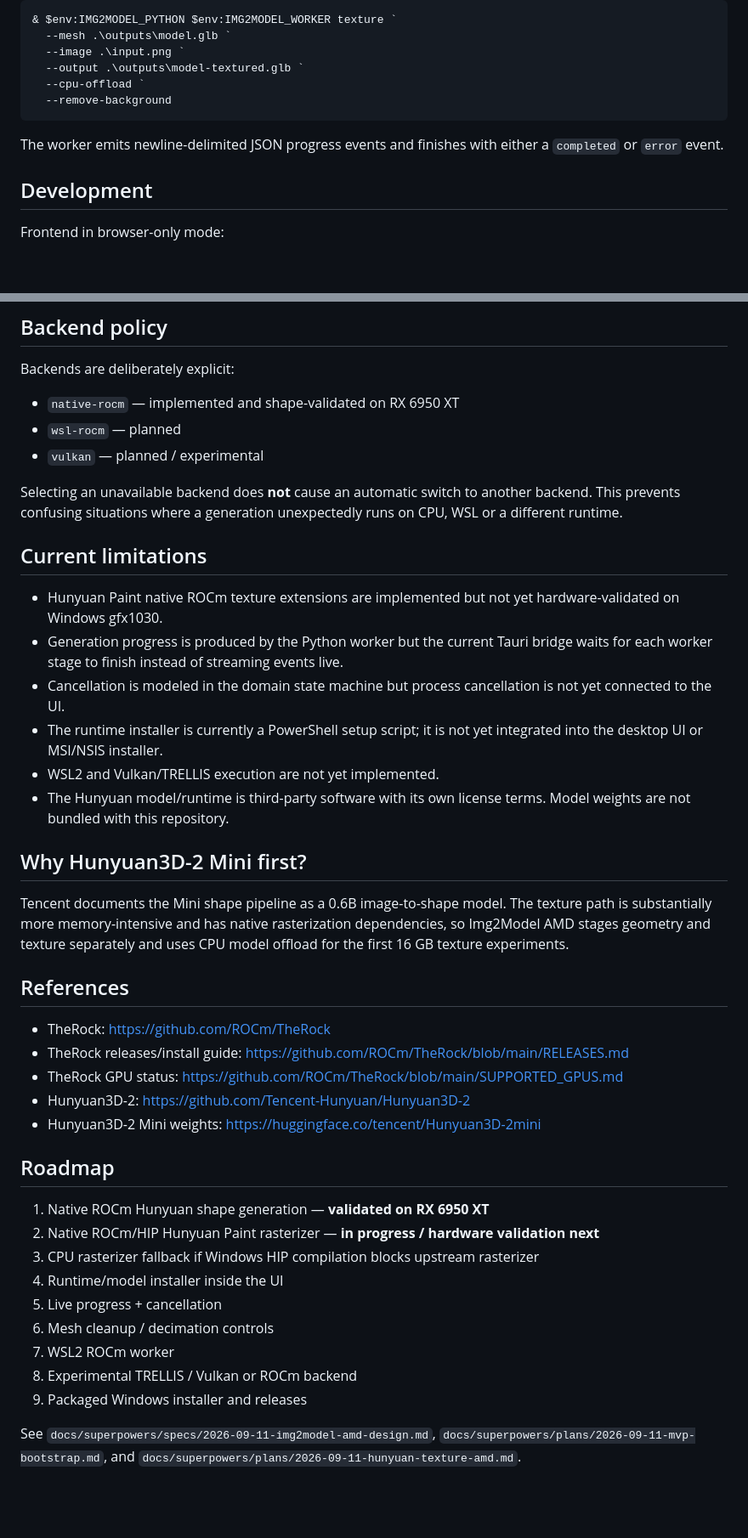
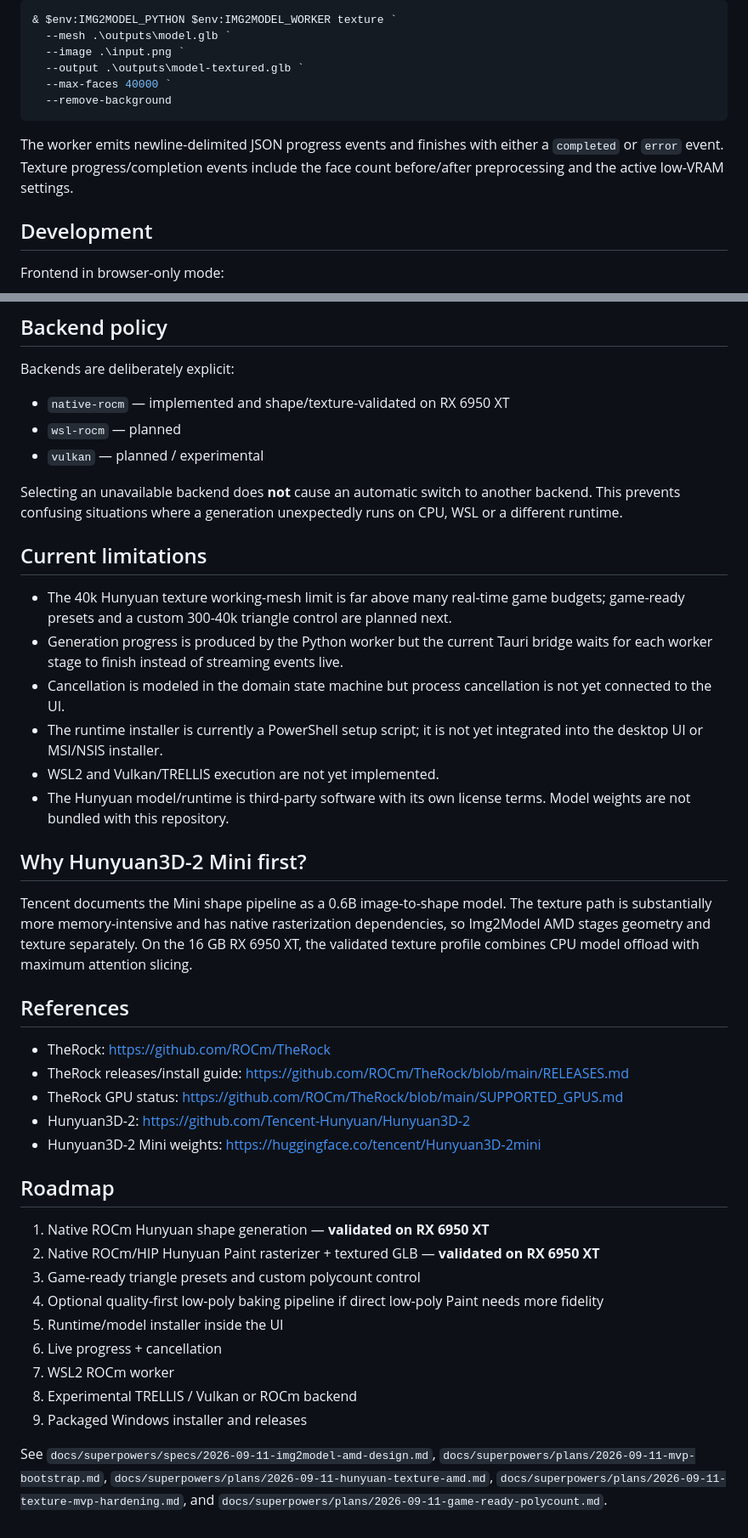
Before and after one commit to quendae/img2model-amd, a Markdown page: README.md, 2 parts joined by grey strips. Shown at 85% size. GitHub-like rendering; blank space fills up the shorter version.

Commit message:
docs: record validated RX 6950 XT texture path

````diff
--- a/README.md
+++ b/README.md
@@ -226,11 +229,11 @@ Texture generation:
   --mesh .\outputs\model.glb `
   --image .\input.png `
   --output .\outputs\model-textured.glb `
-  --cpu-offload `
+  --max-faces 40000 `
   --remove-background
 ```
 
-The worker emits newline-delimited JSON progress events and finishes with either a `completed` or `error` event.
+The worker emits newline-delimited JSON progress events and finishes with either a `completed` or `error` event. Texture progress/completion events include the face count before/after preprocessing and the active low-VRAM settings.
 
 ## Development
 
@@ -267,7 +270,7 @@ cargo check --manifest-path apps\desktop\src-tauri\Cargo.toml
 
 Backends are deliberately explicit:
 
-- `native-rocm` — implemented and shape-validated on RX 6950 XT
+- `native-rocm` — implemented and shape/texture-validated on RX 6950 XT
 - `wsl-rocm` — planned
 - `vulkan` — planned / experimental
 
@@ -275,7 +278,7 @@ Selecting an unavailable backend does **not** cause an automatic switch to anoth
 
 ## Current limitations
 
-- Hunyuan Paint native ROCm texture extensions are implemented but not yet hardware-validated on Windows gfx1030.
+- The 40k Hunyuan texture working-mesh limit is far above many real-time game budgets; game-ready presets and a custom 300-40k triangle control are planned next.
 - Generation progress is produced by the Python worker but the current Tauri bridge waits for each worker stage to finish instead of streaming events live.
 - Cancellation is modeled in the domain state machine but process cancellation is not yet connected to the UI.
 - The runtime installer is currently a PowerShell setup script; it is not yet integrated into the desktop UI or MSI/NSIS installer.
@@ -284,7 +287,7 @@ Selecting an unavailable backend does **not** cause an automatic switch to anoth
 
 ## Why Hunyuan3D-2 Mini first?
 
-Tencent documents the Mini shape pipeline as a 0.6B image-to-shape model. The texture path is substantially more memory-intensive and has native rasterization dependencies, so Img2Model AMD stages geometry and texture separately and uses CPU model offload for the first 16 GB texture experiments.
+Tencent documents the Mini shape pipeline as a 0.6B image-to-shape model. The texture path is substantially more memory-intensive and has native rasterization dependencies, so Img2Model AMD stages geometry and texture separately. On the 16 GB RX 6950 XT, the validated texture profile combines CPU model offload with maximum attention slicing.
 
 ## References
 
@@ -297,13 +300,13 @@ Tencent documents the Mini shape pipeline as a 0.6B image-to-shape model. The te
 ## Roadmap
 
 1. Native ROCm Hunyuan shape generation — **validated on RX 6950 XT**
-2. Native ROCm/HIP Hunyuan Paint rasterizer — **in progress / hardware validation next**
-3. CPU rasterizer fallback if Windows HIP compilation blocks upstream rasterizer
-4. Runtime/model installer inside the UI
-5. Live progress + cancellation
-6. Mesh cleanup / decimation controls
+2. Native ROCm/HIP Hunyuan Paint rasterizer + textured GLB — **validated on RX 6950 XT**
+3. Game-ready triangle presets and custom polycount control
+4. Optional quality-first low-poly baking pipeline if direct low-poly Paint needs more fidelity
+5. Runtime/model installer inside the UI
+6. Live progress + cancellation
 7. WSL2 ROCm worker
 8. Experimental TRELLIS / Vulkan or ROCm backend
 9. Packaged Windows installer and releases
 
-See `docs/superpowers/specs/2026-09-11-img2model-amd-design.md`, `docs/superpowers/plans/2026-09-11-mvp-bootstrap.md`, and `docs/superpowers/plans/2026-09-11-hunyuan-texture-amd.md`.
+See `docs/superpowers/specs/2026-09-11-img2model-amd-design.md`, `docs/superpowers/plans/2026-09-11-mvp-bootstrap.md`, `docs/superpowers/plans/2026-09-11-hunyuan-texture-amd.md`, `docs/superpowers/plans/2026-09-11-texture-mvp-hardening.md`, and `docs/superpowers/plans/2026-09-11-game-ready-polycount.md`.
````
Also changed, not shown: other parts of README.md (+17 -14 lines).
